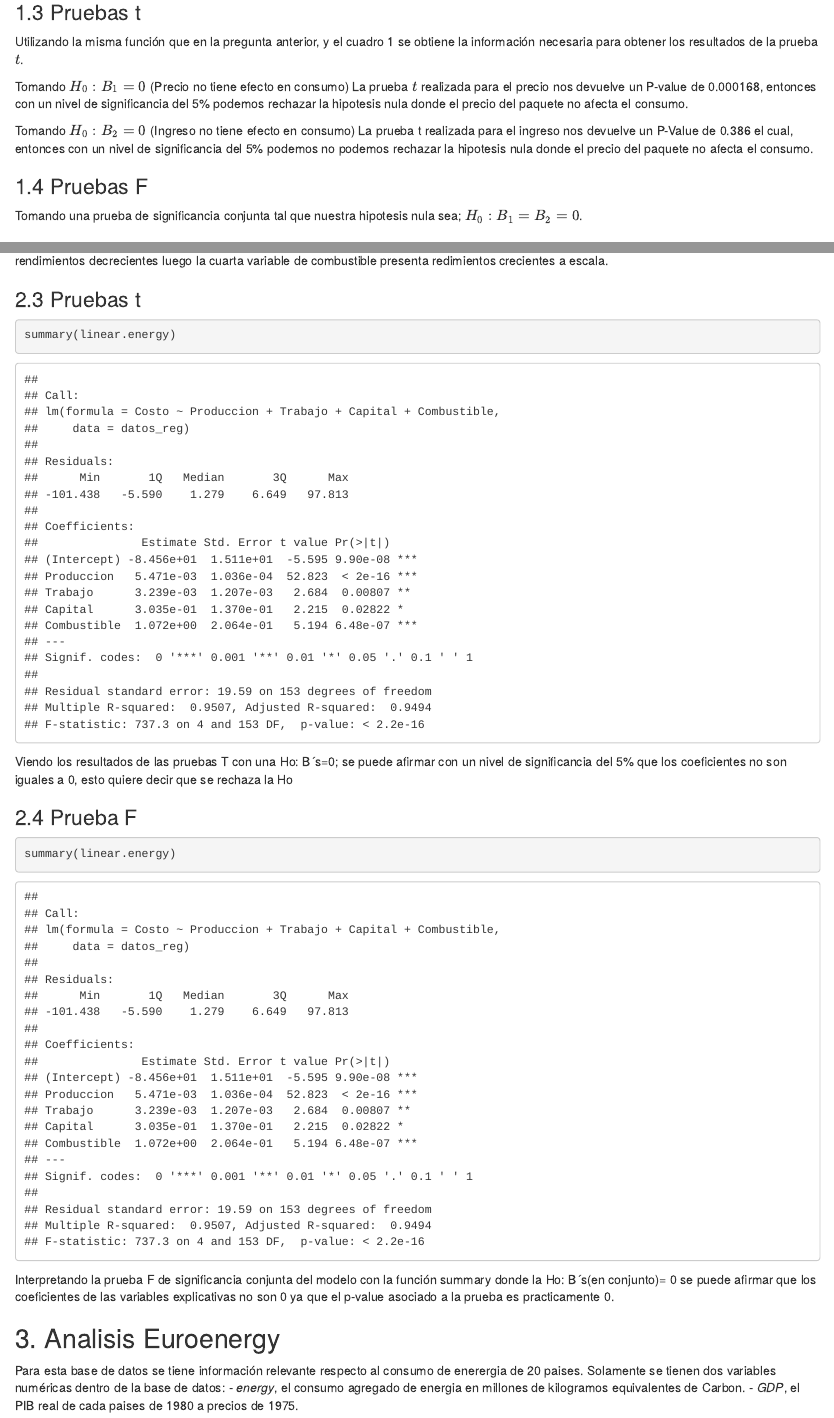
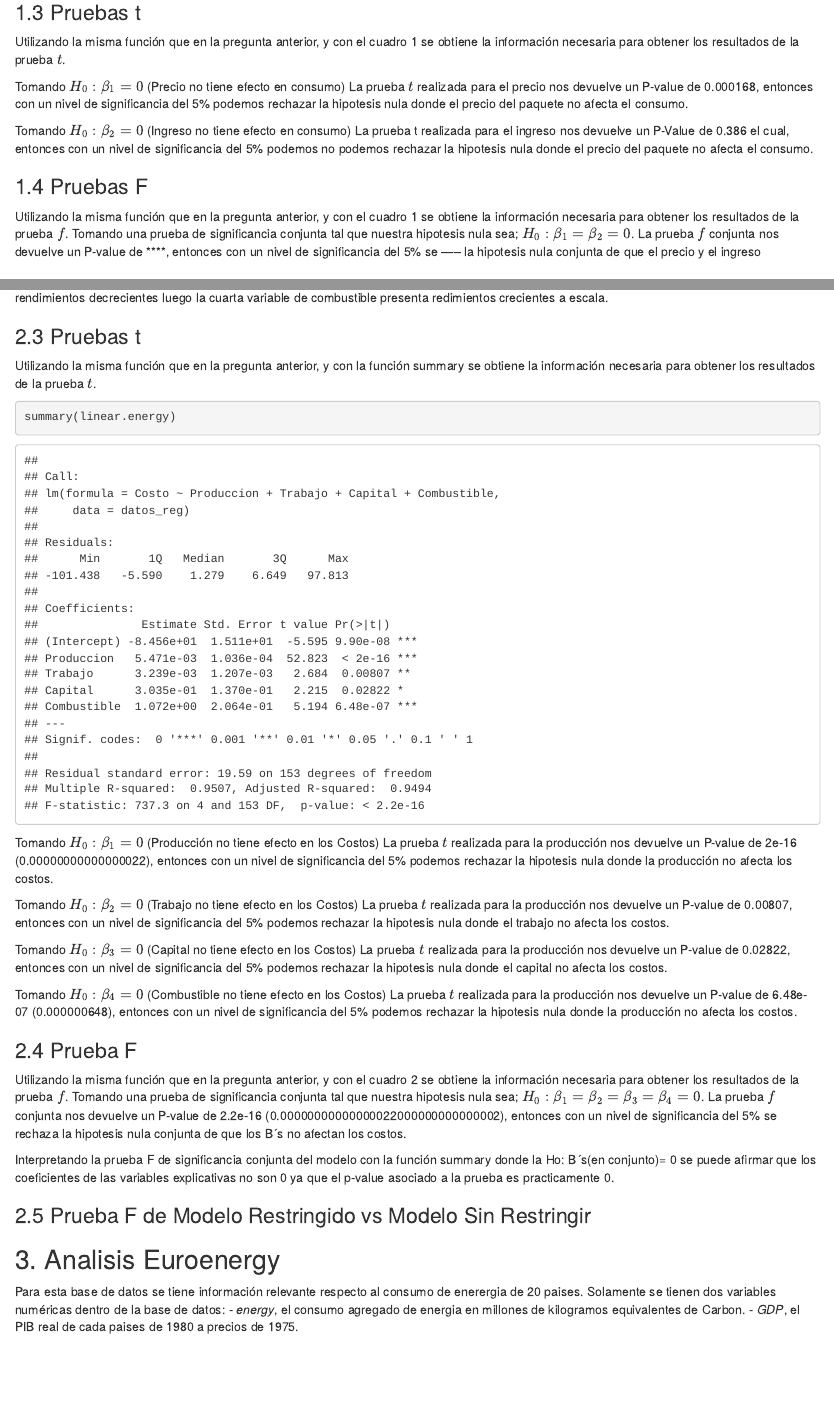
Before and after one commit to ricardohuapaya/Tarea_2_Econometria, an R Markdown document (Solucion_Tarea_1.Rmd): the page in a window 1100 px wide, from 2030 px down, and a second part further down, joined at a grey line. Rendered offline with R 4.5, knitr and Pandoc, with nearby package versions; some code elsewhere in the file could not run offline.

Commit message:
Otras correcciones

````diff
--- a/Solucion_Tarea_1.Rmd
+++ b/Solucion_Tarea_1.Rmd
@@ -105,15 +105,17 @@ coef = coefficients(linear.cigs)
 ```
 
 ### 1.3 Pruebas t
-Utilizando la misma función que en la pregunta anterior, y el cuadro 1 se obtiene la información necesaria para obtener los resultados de la prueba $t$.
+Utilizando la misma función que en la pregunta anterior, y con el cuadro 1 se obtiene la información necesaria para obtener los resultados de la prueba $t$.
 
-Tomando $H_{0}: B_{1}=0$ (Precio no tiene efecto en consumo) La prueba $t$ realizada para el precio nos devuelve un P-value de 0.000168, entonces con un nivel de significancia del 5% podemos rechazar la hipotesis nula donde el precio del paquete no afecta el consumo.
+Tomando $H_{0}:  \beta_{1}=0$ (Precio no tiene efecto en consumo) La prueba $t$ realizada para el precio nos devuelve un P-value de 0.000168, entonces con un nivel de significancia del 5% podemos rechazar la hipotesis nula donde el precio del paquete no afecta el consumo.
 
-Tomando $H_{0}: B_{2}=0$  (Ingreso no tiene efecto en consumo) La prueba t realizada para el ingreso nos devuelve un P-Value de 0.386 el cual, entonces con un nivel de significancia del 5% podemos no podemos rechazar la hipotesis nula donde el precio del paquete no afecta el consumo.
+Tomando $H_{0}:  \beta_{2}=0$  (Ingreso no tiene efecto en consumo) La prueba t realizada para el ingreso nos devuelve un P-Value de 0.386 el cual, entonces con un nivel de significancia del 5% podemos no podemos rechazar la hipotesis nula donde el precio del paquete no afecta el consumo.
 
 ### 1.4 Pruebas F
+Utilizando la misma función que en la pregunta anterior, y con el cuadro 1 se obtiene la información necesaria para obtener los resultados de la prueba $f$.
+Tomando una prueba de significancia conjunta tal que nuestra hipotesis nula sea; $H_{0}:  \beta_{1}= \beta_{2}=0$.
+La prueba $f$ conjunta nos devuelve un P-value de ****, entonces con un nivel de significancia del 5% se ----- la hipotesis nula conjunta de que el precio y el ingreso
 
-Tomando una prueba de significancia conjunta tal que nuestra hipotesis nula sea; $H_{0}: B_{1}=B_{2}=0$.
 
 
 ## 2. Analisis Energy
@@ -204,18 +206,31 @@ coef = coefficients(linear.energy)
 Cuando las variables explicativas toman el valor de 0 los costos son negativos. Cabe resaltar que _las tres primeras variables explicativas_ tienen rendimientos decrecientes luego la cuarta variable de combustible  presenta redimientos crecientes a escala.
 
 ### 2.3 Pruebas t
+Utilizando la misma función que en la pregunta anterior, y con la función summary se obtiene la información necesaria para obtener los resultados de la prueba $t$.
 ```{r}
 summary(linear.energy)
 ```
-Viendo los resultados de las pruebas T con una Ho: B´s=0; se puede afirmar con un nivel de significancia del 5% que los coeficientes no son iguales a 0, esto quiere decir que se rechaza la Ho
 
 
+Tomando $H_{0}:  \beta_{1}=0$ (Producción no tiene efecto en los Costos) La prueba $t$ realizada para la producción nos devuelve un P-value de 2e-16 (0.00000000000000022), entonces con un nivel de significancia del 5% podemos rechazar la hipotesis nula donde la producción no afecta los costos.
+
+Tomando $H_{0}:  \beta_{2}=0$  (Trabajo no tiene efecto en los Costos) La prueba $t$ realizada para la producción nos devuelve un P-value de 0.00807, entonces con un nivel de significancia del 5% podemos rechazar la hipotesis nula donde el trabajo no afecta los costos.
+
+Tomando $H_{0}:  \beta_{3}=0$ (Capital no tiene efecto en los Costos) La prueba $t$ realizada para la producción nos devuelve un P-value de 0.02822, entonces con un nivel de significancia del 5% podemos rechazar la hipotesis nula donde el capital no afecta los costos.
+
+Tomando $H_{0}:  \beta_{4}=0$  (Combustible no tiene efecto en los Costos) La prueba $t$ realizada para la producción nos devuelve un P-value de 6.48e-07 (0.000000648), entonces con un nivel de significancia del 5% podemos rechazar la hipotesis nula donde la producción no afecta los costos.
+
 ### 2.4 Prueba F
-```{r}
-summary(linear.energy)
-```
+Utilizando la misma función que en la pregunta anterior, y con el cuadro 2 se obtiene la información necesaria para obtener los resultados de la prueba $f$.
+Tomando una prueba de significancia conjunta tal que nuestra hipotesis nula sea; $H_{0}:  \beta_{1}= \beta_{2}=\beta_{3}= \beta_{4}=0$.
+La prueba $f$ conjunta nos devuelve un P-value de 2.2e-16 (0.00000000000000022000000000000002), entonces con un nivel de significancia del 5% se rechaza la hipotesis nula conjunta de que los B´s no afectan los costos.
+
+
+
 Interpretando la prueba F de significancia conjunta del modelo con la función summary donde la Ho: B´s(en conjunto)= 0 se puede afirmar que
 los coeficientes de las variables explicativas no son 0 ya que el p-value asociado a la prueba es practicamente 0.
+
+### 2.5 Prueba F de Modelo Restringido vs Modelo Sin Restringir
 
 ## 3. Analisis Euroenergy
 
````
Also changed, not shown: Solucion_Tarea_1.html, Solucion_Tarea_1.Rmd (2 more changed lines).
